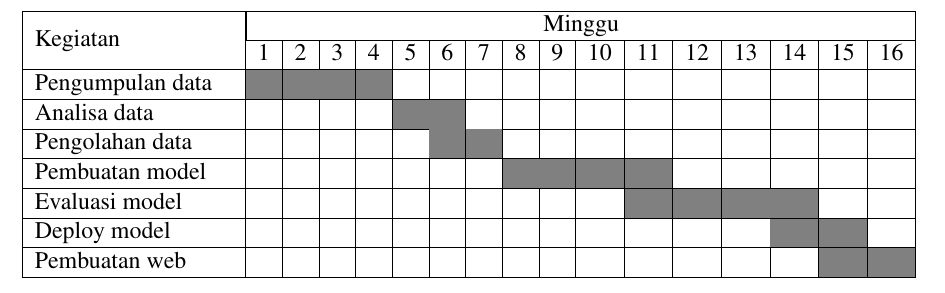
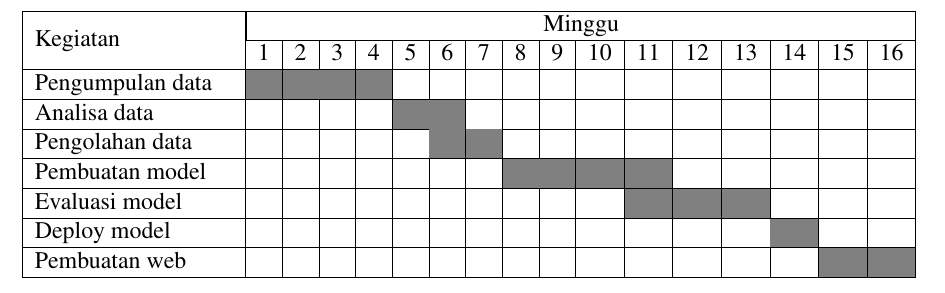
Before and after one commit to ziss11/proposal-ta-rekomendasi-matkul, a LaTeX thesis (main.tex, which reads konten/4-lainnya.tex): part of page 20 of 21, cut so that both start at the same text. Compiled offline with pdfLaTeX.

Commit message:
mengubah jadwal kegiatan

```diff
--- a/konten/4-lainnya.tex
+++ b/konten/4-lainnya.tex
@@ -46,11 +46,11 @@ dihasilkan model sistem rekomendasi dapat diakses oleh aplikasi lain.
         \hline
 
         Evaluasi model            &
-        \w                        & \w                            & \w & \w & \w & \w & \w & \w & \w & \w & \G & \G & \G & \G & \w & \w \\
+        \w                        & \w                            & \w & \w & \w & \w & \w & \w & \w & \w & \G & \G & \G & \w & \w & \w \\
         \hline
 
         Deploy model              &
-        \w                        & \w                            & \w & \w & \w & \w & \w & \w & \w & \w & \w & \w & \w & \G & \G & \w \\
+        \w                        & \w                            & \w & \w & \w & \w & \w & \w & \w & \w & \w & \w & \w & \G & \w & \w \\
         \hline
 
         Pembuatan web             &
```
